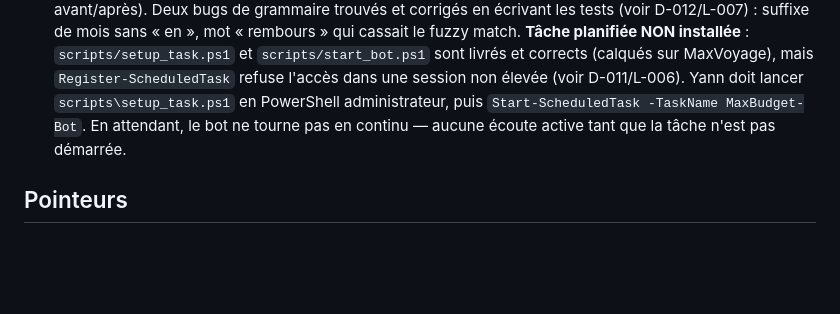
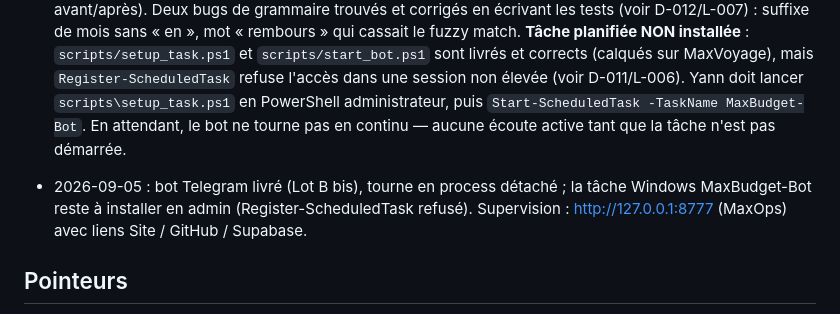
Before and after one commit to kimen26/MaxHome, a Markdown page: memory/MEMORY.md, the part around the change. Drawn GitHub-style; blank space fills up the shorter version.

```diff
--- a/memory/MEMORY.md
+++ b/memory/MEMORY.md
@@ -45,6 +45,10 @@ _État courant. Réécrit en fin de session, jamais un journal._
   `Start-ScheduledTask -TaskName MaxBudget-Bot`. En attendant, le bot ne tourne pas en
   continu — aucune écoute active tant que la tâche n'est pas démarrée.
 
+- 2026-09-05 : bot Telegram livré (Lot B bis), tourne en process détaché ; la tâche
+  Windows MaxBudget-Bot reste à installer en admin (Register-ScheduledTask refusé).
+  Supervision : http://127.0.0.1:8777 (MaxOps) avec liens Site / GitHub / Supabase.
+
 ## Pointeurs
 - scripts/deploy_rappel.py — rejouable (secrets, fonction, cron)
 - docs/regles-repartition.md — règles métier ; docs/architecture.md — stack
```
Also changed, not shown: memory/DECISIONS.md (+6 -0 lines).
